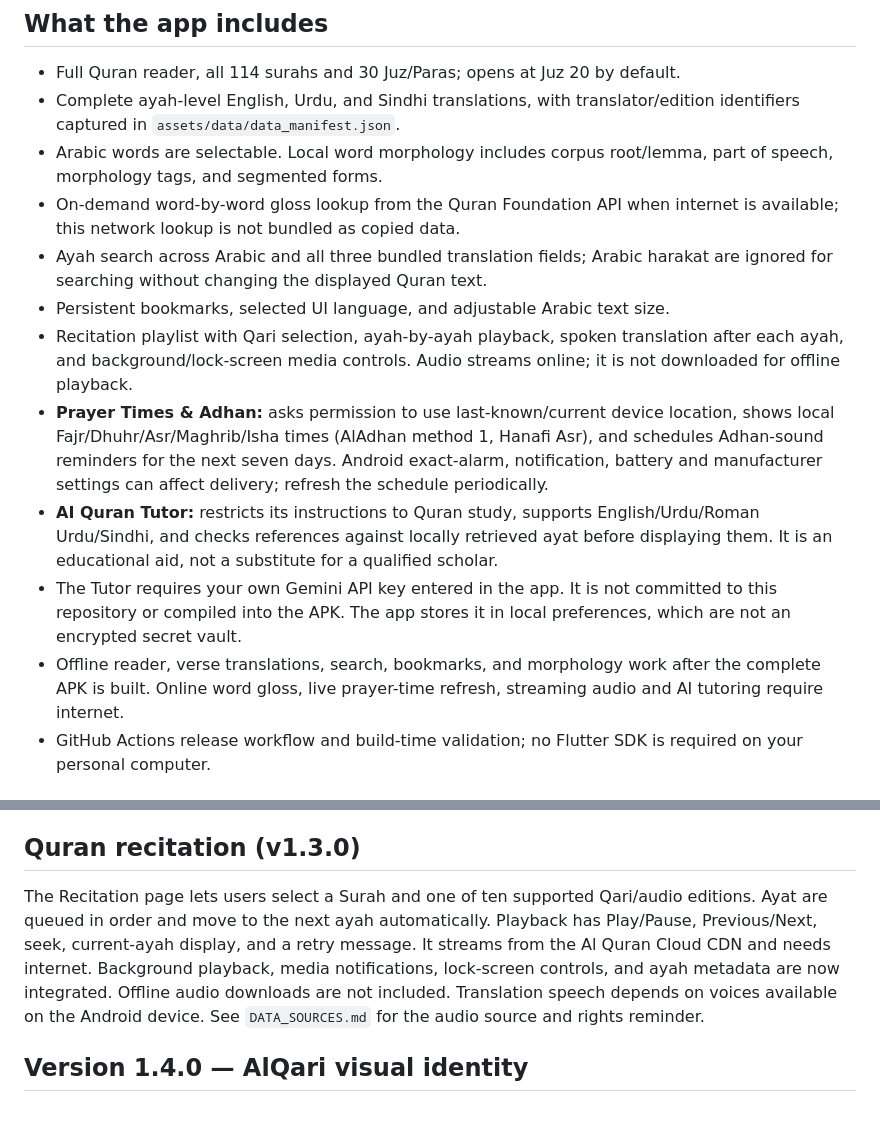
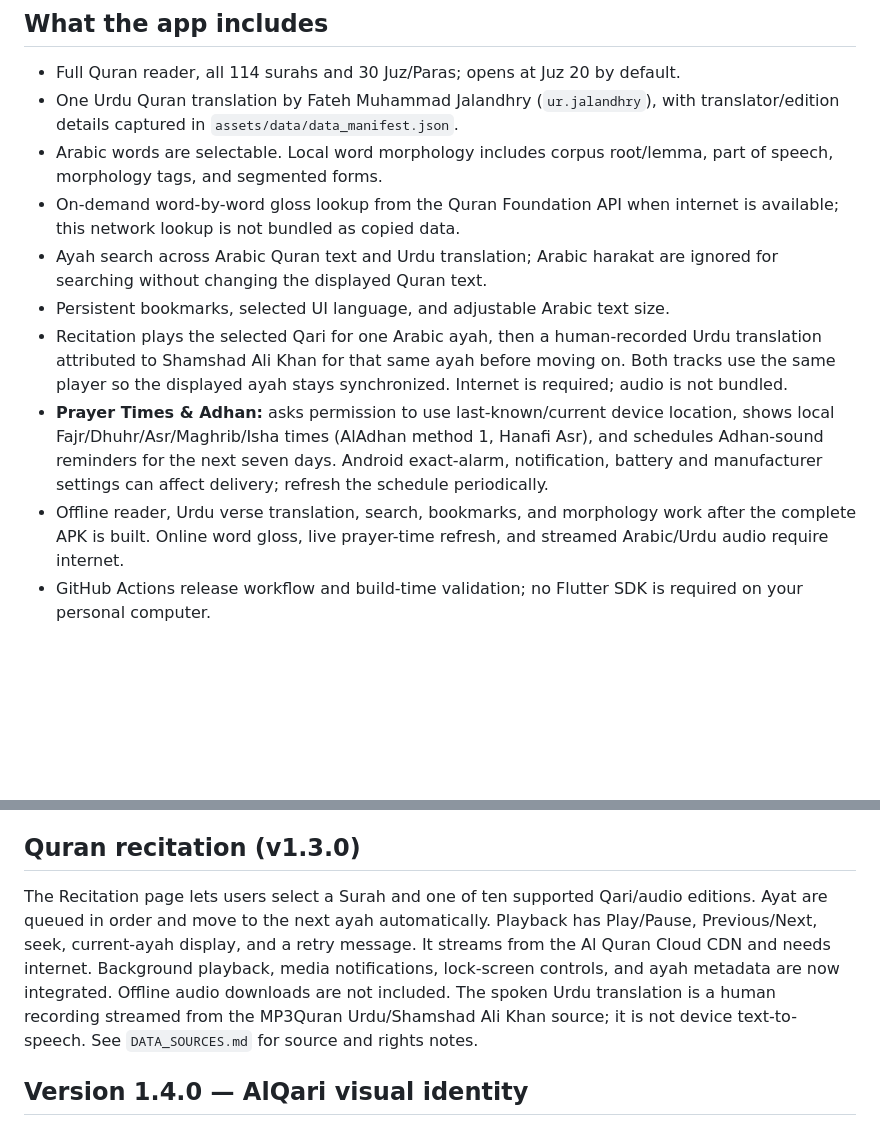
Before and after one commit to zaminjatoi4050-crypto/AlQari_App, a Markdown page: README.md, 2 parts joined by grey strips. GitHub-like rendering; blank space fills up the shorter version.

Commit message:
Document Urdu-only translation and human recorded Urdu audio

```diff
--- a/README.md
+++ b/README.md
@@ -5,16 +5,14 @@
 ## What the app includes
 
 - Full Quran reader, all 114 surahs and 30 Juz/Paras; opens at Juz 20 by default.
-- Complete ayah-level English, Urdu, and Sindhi translations, with translator/edition identifiers captured in `assets/data/data_manifest.json`.
+- One Urdu Quran translation by Fateh Muhammad Jalandhry (`ur.jalandhry`), with translator/edition details captured in `assets/data/data_manifest.json`.
 - Arabic words are selectable. Local word morphology includes corpus root/lemma, part of speech, morphology tags, and segmented forms.
 - On-demand word-by-word gloss lookup from the Quran Foundation API when internet is available; this network lookup is not bundled as copied data.
-- Ayah search across Arabic and all three bundled translation fields; Arabic harakat are ignored for searching without changing the displayed Quran text.
+- Ayah search across Arabic Quran text and Urdu translation; Arabic harakat are ignored for searching without changing the displayed Quran text.
 - Persistent bookmarks, selected UI language, and adjustable Arabic text size.
-- Recitation playlist with Qari selection, ayah-by-ayah playback, spoken translation after each ayah, and background/lock-screen media controls. Audio streams online; it is not downloaded for offline playback.
+- Recitation plays the selected Qari for one Arabic ayah, then a human-recorded Urdu translation attributed to Shamshad Ali Khan for that same ayah before moving on. Both tracks use the same player so the displayed ayah stays synchronized. Internet is required; audio is not bundled.
 - **Prayer Times & Adhan:** asks permission to use last-known/current device location, shows local Fajr/Dhuhr/Asr/Maghrib/Isha times (AlAdhan method 1, Hanafi Asr), and schedules Adhan-sound reminders for the next seven days. Android exact-alarm, notification, battery and manufacturer settings can affect delivery; refresh the schedule periodically.
-- **AI Quran Tutor:** restricts its instructions to Quran study, supports English/Urdu/Roman Urdu/Sindhi, and checks references against locally retrieved ayat before displaying them. It is an educational aid, not a substitute for a qualified scholar.
-- The Tutor requires your own Gemini API key entered in the app. It is not committed to this repository or compiled into the APK. The app stores it in local preferences, which are not an encrypted secret vault.
-- Offline reader, verse translations, search, bookmarks, and morphology work after the complete APK is built. Online word gloss, live prayer-time refresh, streaming audio and AI tutoring require internet.
+- Offline reader, Urdu verse translation, search, bookmarks, and morphology work after the complete APK is built. Online word gloss, live prayer-time refresh, and streamed Arabic/Urdu audio require internet.
 - GitHub Actions release workflow and build-time validation; no Flutter SDK is required on your personal computer.
 
 ## Build the installable APK using GitHub Actions
@@ -85,7 +83,7 @@ The font is fetched at runtime and cached after a successful online load. If fir
 
 ## Quran recitation (v1.3.0)
 
-The Recitation page lets users select a Surah and one of ten supported Qari/audio editions. Ayat are queued in order and move to the next ayah automatically. Playback has Play/Pause, Previous/Next, seek, current-ayah display, and a retry message. It streams from the Al Quran Cloud CDN and needs internet. Background playback, media notifications, lock-screen controls, and ayah metadata are now integrated. Offline audio downloads are not included. Translation speech depends on voices available on the Android device. See `DATA_SOURCES.md` for the audio source and rights reminder.
+The Recitation page lets users select a Surah and one of ten supported Qari/audio editions. Ayat are queued in order and move to the next ayah automatically. Playback has Play/Pause, Previous/Next, seek, current-ayah display, and a retry message. It streams from the Al Quran Cloud CDN and needs internet. Background playback, media notifications, lock-screen controls, and ayah metadata are now integrated. Offline audio downloads are not included. The spoken Urdu translation is a human recording streamed from the MP3Quran Urdu/Shamshad Ali Khan source; it is not device text-to-speech. See `DATA_SOURCES.md` for source and rights notes.
 
 
 ## Version 1.4.0 — AlQari visual identity
```
